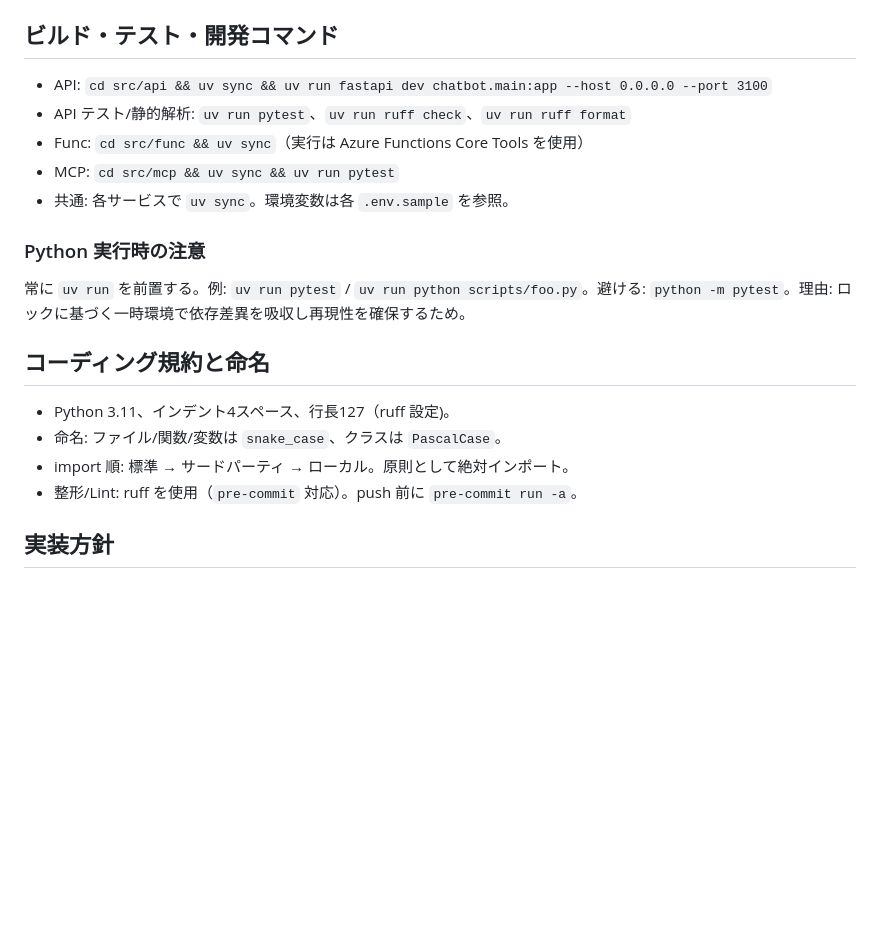
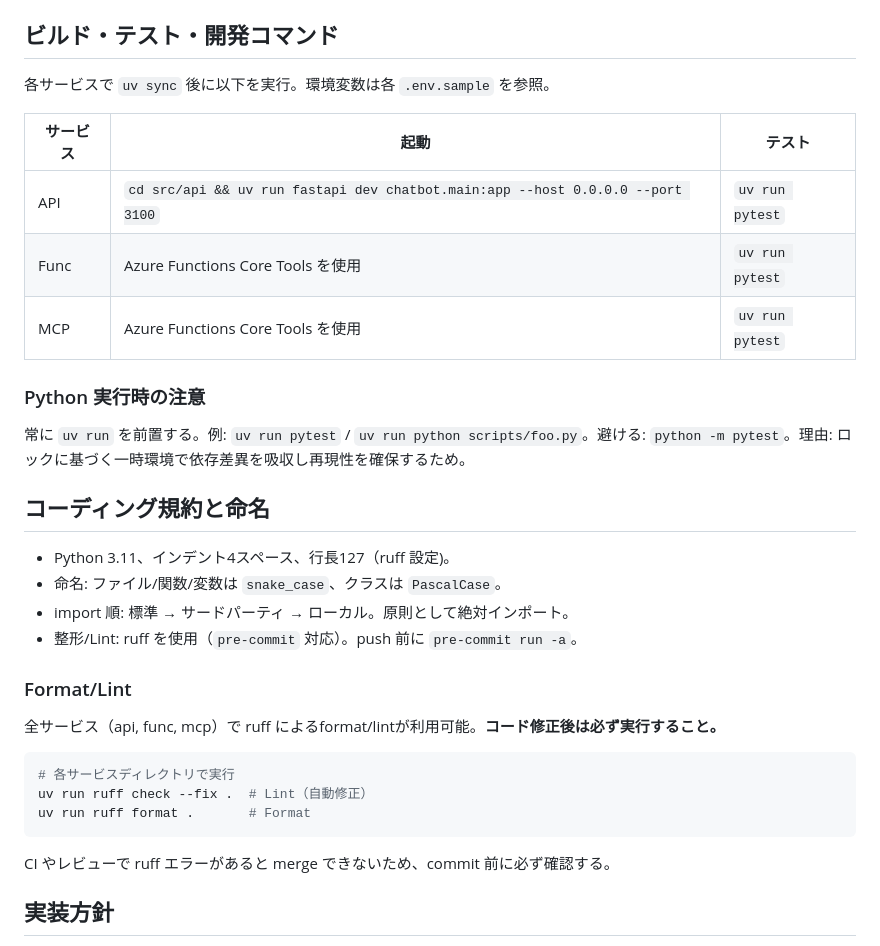
Before and after one commit to Tomodo1773/line-character-agent, a Markdown page: AGENTS.md, the part around the change. Drawn GitHub-style; blank space fills up the shorter version.

Commit message:
docs(AGENTS.md): ビルド・テスト・開発コマンドを整理

````diff
--- a/AGENTS.md
+++ b/AGENTS.md
@@ -25,11 +25,13 @@
 
 ## ビルド・テスト・開発コマンド
 
-- API: `cd src/api && uv sync && uv run fastapi dev chatbot.main:app --host 0.0.0.0 --port 3100`
-- API テスト/静的解析: `uv run pytest`、`uv run ruff check`、`uv run ruff format`
-- Func: `cd src/func && uv sync`（実行は Azure Functions Core Tools を使用）
-- MCP: `cd src/mcp && uv sync && uv run pytest`
-- 共通: 各サービスで `uv sync`。環境変数は各 `.env.sample` を参照。
+各サービスで `uv sync` 後に以下を実行。環境変数は各 `.env.sample` を参照。
+
+| サービス | 起動 | テスト |
+|----------|------|--------|
+| API | `cd src/api && uv run fastapi dev chatbot.main:app --host 0.0.0.0 --port 3100` | `uv run pytest` |
+| Func | Azure Functions Core Tools を使用 | `uv run pytest` |
+| MCP | Azure Functions Core Tools を使用 | `uv run pytest` |
 
 ### Python 実行時の注意
 
@@ -41,6 +43,18 @@
 - 命名: ファイル/関数/変数は `snake_case`、クラスは `PascalCase`。
 - import 順: 標準 → サードパーティ → ローカル。原則として絶対インポート。
 - 整形/Lint: ruff を使用（`pre-commit` 対応）。push 前に `pre-commit run -a`。
+
+### Format/Lint
+
+全サービス（api, func, mcp）で ruff によるformat/lintが利用可能。**コード修正後は必ず実行すること。**
+
+```bash
+# 各サービスディレクトリで実行
+uv run ruff check --fix .  # Lint（自動修正）
+uv run ruff format .       # Format
+```
+
+CI やレビューで ruff エラーがあると merge できないため、commit 前に必ず確認する。
 
 ## 実装方針
 
````
